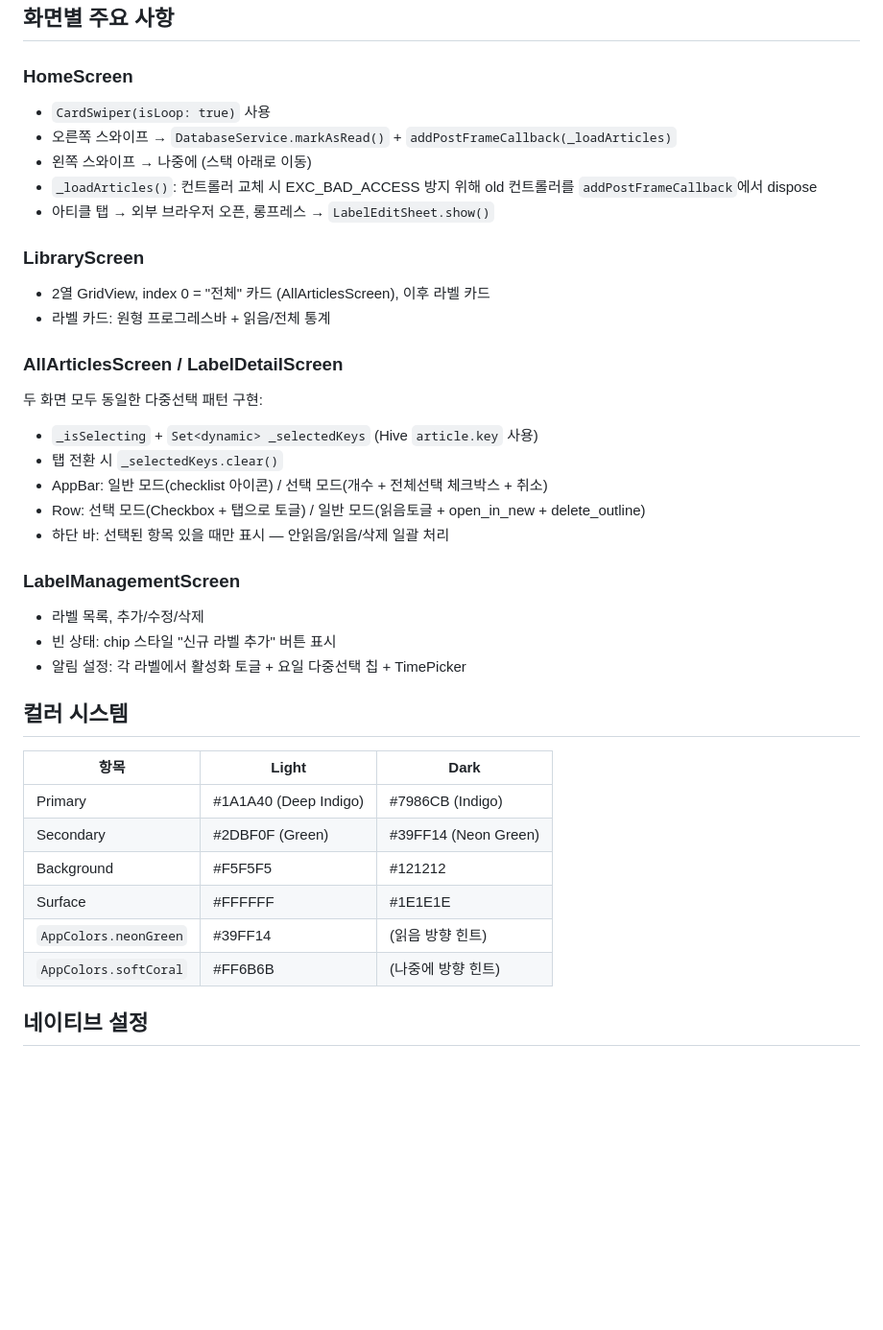
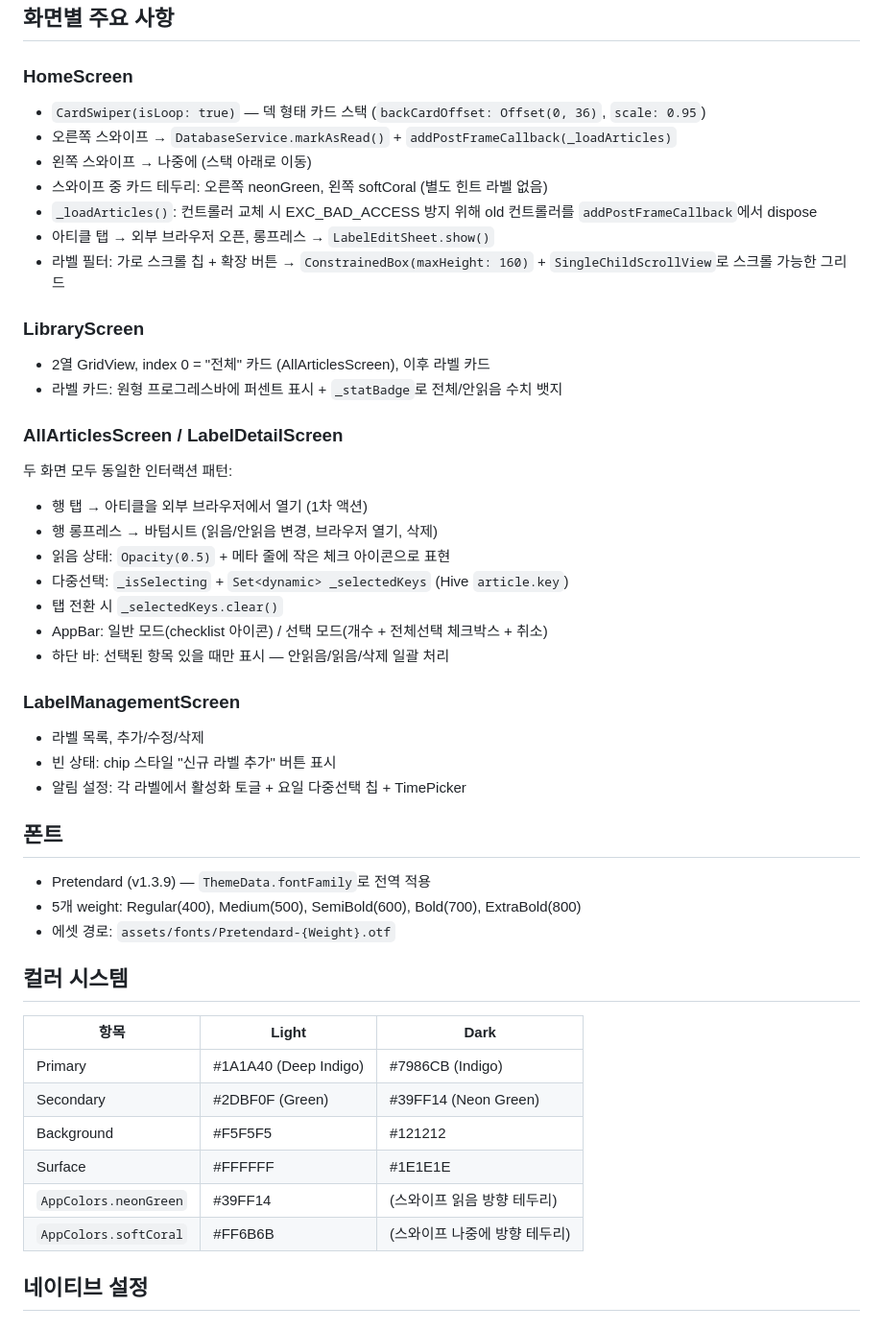
Before and after one commit to vljh246v/clib, a Markdown page: CLAUDE.md, the part around the change. Shown at 96% size. GitHub-like rendering; blank space fills up the shorter version.

Commit message:
update claude

```diff
--- a/CLAUDE.md
+++ b/CLAUDE.md
@@ -133,24 +133,28 @@ final articlesChangedNotifier = ValueNotifier<int>(0); // 아티클 추가/삭
 
 ### HomeScreen
 
-- `CardSwiper(isLoop: true)` 사용
+- `CardSwiper(isLoop: true)` — 덱 형태 카드 스택 (`backCardOffset: Offset(0, 36)`, `scale: 0.95`)
 - 오른쪽 스와이프 → `DatabaseService.markAsRead()` + `addPostFrameCallback(_loadArticles)`
 - 왼쪽 스와이프 → 나중에 (스택 아래로 이동)
+- 스와이프 중 카드 테두리: 오른쪽 neonGreen, 왼쪽 softCoral (별도 힌트 라벨 없음)
 - `_loadArticles()`: 컨트롤러 교체 시 EXC_BAD_ACCESS 방지 위해 old 컨트롤러를 `addPostFrameCallback`에서 dispose
 - 아티클 탭 → 외부 브라우저 오픈, 롱프레스 → `LabelEditSheet.show()`
+- 라벨 필터: 가로 스크롤 칩 + 확장 버튼 → `ConstrainedBox(maxHeight: 160)` + `SingleChildScrollView`로 스크롤 가능한 그리드
 
 ### LibraryScreen
 
 - 2열 GridView, index 0 = "전체" 카드 (AllArticlesScreen), 이후 라벨 카드
-- 라벨 카드: 원형 프로그레스바 + 읽음/전체 통계
+- 라벨 카드: 원형 프로그레스바에 퍼센트 표시 + `_statBadge`로 전체/안읽음 수치 뱃지
 
 ### AllArticlesScreen / LabelDetailScreen
 
-두 화면 모두 동일한 다중선택 패턴 구현:
-- `_isSelecting` + `Set<dynamic> _selectedKeys` (Hive `article.key` 사용)
+두 화면 모두 동일한 인터랙션 패턴:
+- 행 탭 → 아티클을 외부 브라우저에서 열기 (1차 액션)
+- 행 롱프레스 → 바텀시트 (읽음/안읽음 변경, 브라우저 열기, 삭제)
+- 읽음 상태: `Opacity(0.5)` + 메타 줄에 작은 체크 아이콘으로 표현
+- 다중선택: `_isSelecting` + `Set<dynamic> _selectedKeys` (Hive `article.key`)
 - 탭 전환 시 `_selectedKeys.clear()`
 - AppBar: 일반 모드(checklist 아이콘) / 선택 모드(개수 + 전체선택 체크박스 + 취소)
-- Row: 선택 모드(Checkbox + 탭으로 토글) / 일반 모드(읽음토글 + open_in_new + delete_outline)
 - 하단 바: 선택된 항목 있을 때만 표시 — 안읽음/읽음/삭제 일괄 처리
 
 ### LabelManagementScreen
@@ -158,6 +162,12 @@ final articlesChangedNotifier = ValueNotifier<int>(0); // 아티클 추가/삭
 - 라벨 목록, 추가/수정/삭제
 - 빈 상태: chip 스타일 "신규 라벨 추가" 버튼 표시
 - 알림 설정: 각 라벨에서 활성화 토글 + 요일 다중선택 칩 + TimePicker
+
+## 폰트
+
+- Pretendard (v1.3.9) — `ThemeData.fontFamily`로 전역 적용
+- 5개 weight: Regular(400), Medium(500), SemiBold(600), Bold(700), ExtraBold(800)
+- 에셋 경로: `assets/fonts/Pretendard-{Weight}.otf`
 
 ## 컬러 시스템
 
@@ -167,8 +177,8 @@ final articlesChangedNotifier = ValueNotifier<int>(0); // 아티클 추가/삭
 | Secondary | #2DBF0F (Green) | #39FF14 (Neon Green) |
 | Background | #F5F5F5 | #121212 |
 | Surface | #FFFFFF | #1E1E1E |
-| `AppColors.neonGreen` | #39FF14 | (읽음 방향 힌트) |
-| `AppColors.softCoral` | #FF6B6B | (나중에 방향 힌트) |
+| `AppColors.neonGreen` | #39FF14 | (스와이프 읽음 방향 테두리) |
+| `AppColors.softCoral` | #FF6B6B | (스와이프 나중에 방향 테두리) |
 
 ## 네이티브 설정
 
```
